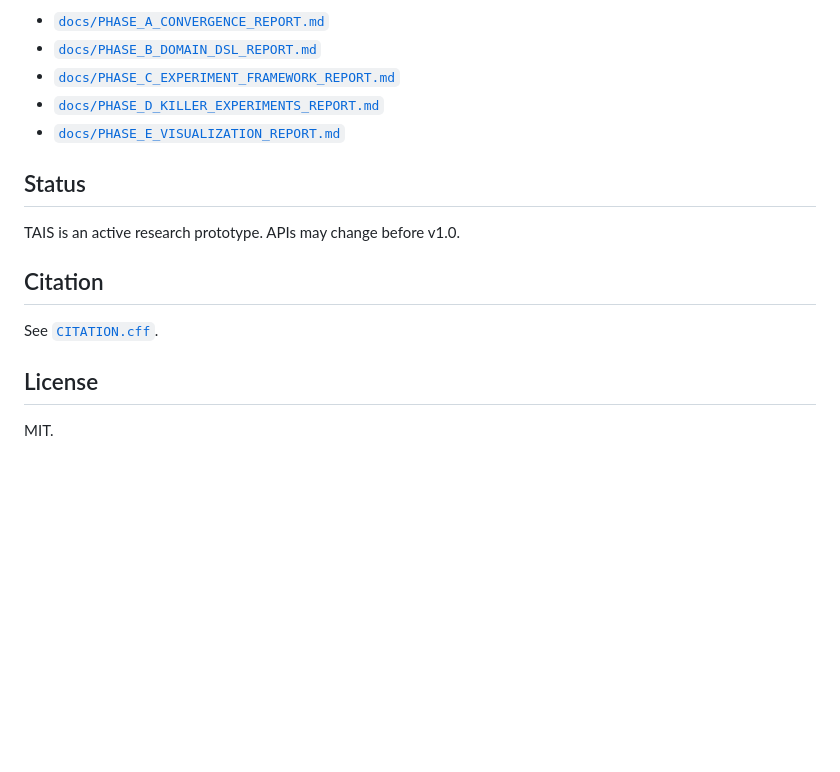
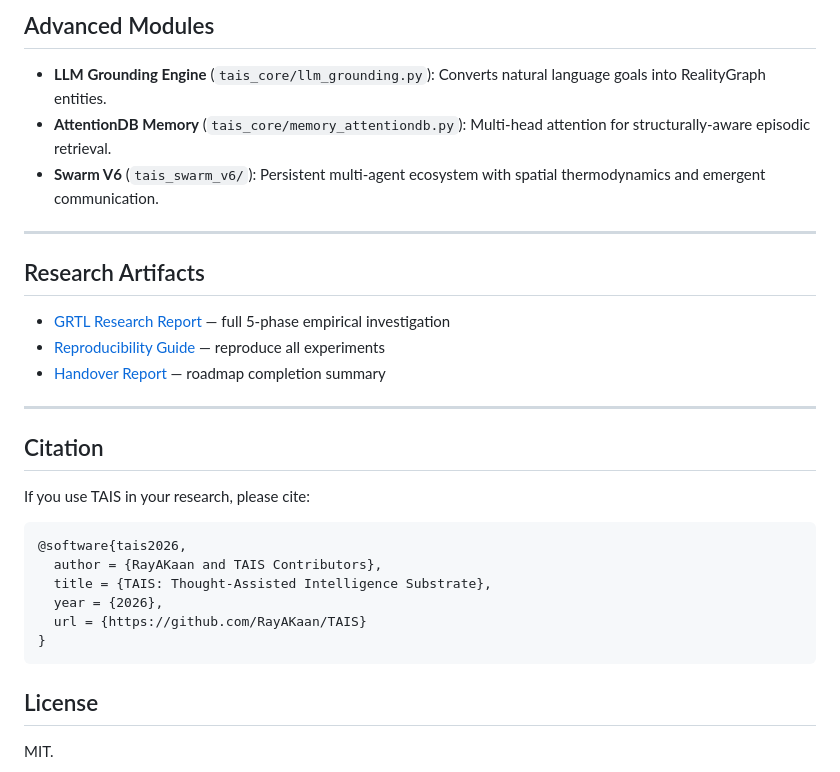
Before and after one commit to RayAKaan/TAIS, a Markdown page: README.md, the part around one of its changes. Rendered like a GitHub page; blank space fills up the shorter version.

````diff
--- a/README.md
+++ b/README.md
@@ -146,17 +116,32 @@ make figures
 
-- [`docs/PHASE_A_CONVERGENCE_REPORT.md`](docs/PHASE_A_CONVERGENCE_REPORT.md)
-- [`docs/PHASE_B_DOMAIN_DSL_REPORT.md`](docs/PHASE_B_DOMAIN_DSL_REPORT.md)
-- [`docs/PHASE_C_EXPERIMENT_FRAMEWORK_REPORT.md`](docs/PHASE_C_EXPERIMENT_FRAMEWORK_REPORT.md)
-- [`docs/PHASE_D_KILLER_EXPERIMENTS_REPORT.md`](docs/PHASE_D_KILLER_EXPERIMENTS_REPORT.md)
-- [`docs/PHASE_E_VISUALIZATION_REPORT.md`](docs/PHASE_E_VISUALIZATION_REPORT.md)
+## Advanced Modules
 
-## Status
+- **LLM Grounding Engine** (`tais_core/llm_grounding.py`): Converts natural language goals into RealityGraph entities.
+- **AttentionDB Memory** (`tais_core/memory_attentiondb.py`): Multi-head attention for structurally-aware episodic retrieval.
+- **Swarm V6** (`tais_swarm_v6/`): Persistent multi-agent ecosystem with spatial thermodynamics and emergent communication.
 
-TAIS is an active research prototype. APIs may change before v1.0.
+---
+
+## Research Artifacts
+
+- [GRTL Research Report](TAIS_GRTL_RESEARCH_REPORT.md) — full 5-phase empirical investigation
+- [Reproducibility Guide](REPRODUCIBILITY.md) — reproduce all experiments
+- [Handover Report](HANDOVER_REPORT.md) — roadmap completion summary
+
+---
 
 ## Citation
 
-See [`CITATION.cff`](CITATION.cff).
+If you use TAIS in your research, please cite:
+
+```bibtex
+@software{tais2026,
+  author = {RayAKaan and TAIS Contributors},
+  title = {TAIS: Thought-Assisted Intelligence Substrate},
+  year = {2026},
+  url = {https://github.com/RayAKaan/TAIS}
+}
+```
 
 ## License
 
````
Also changed, not shown: other parts of README.md (+75 -105 lines).
